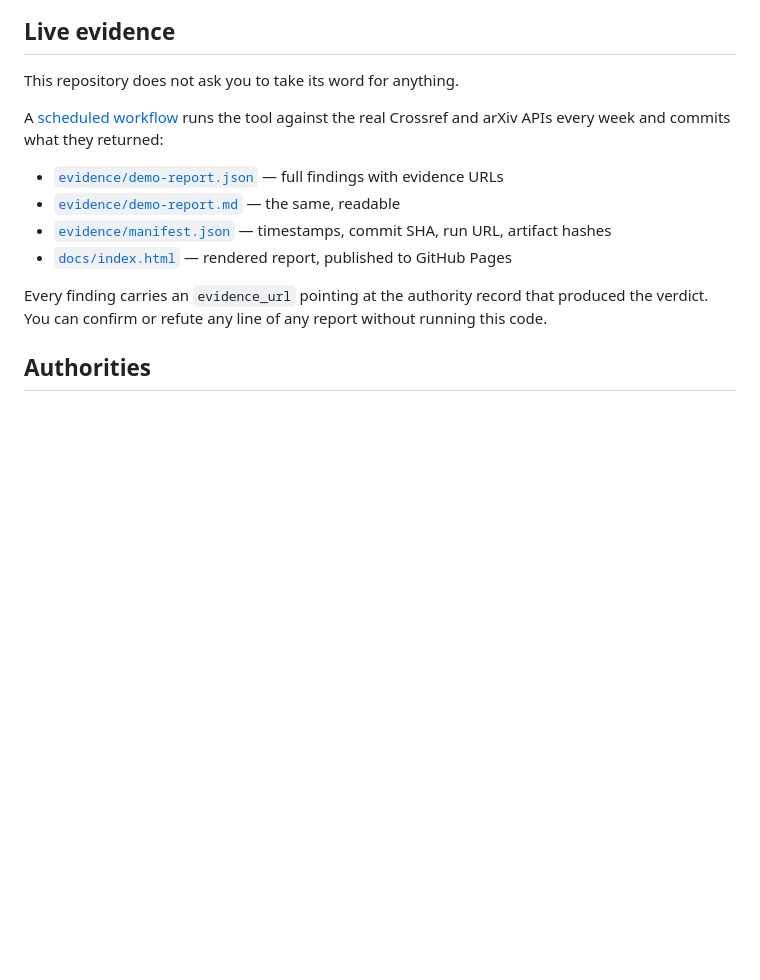
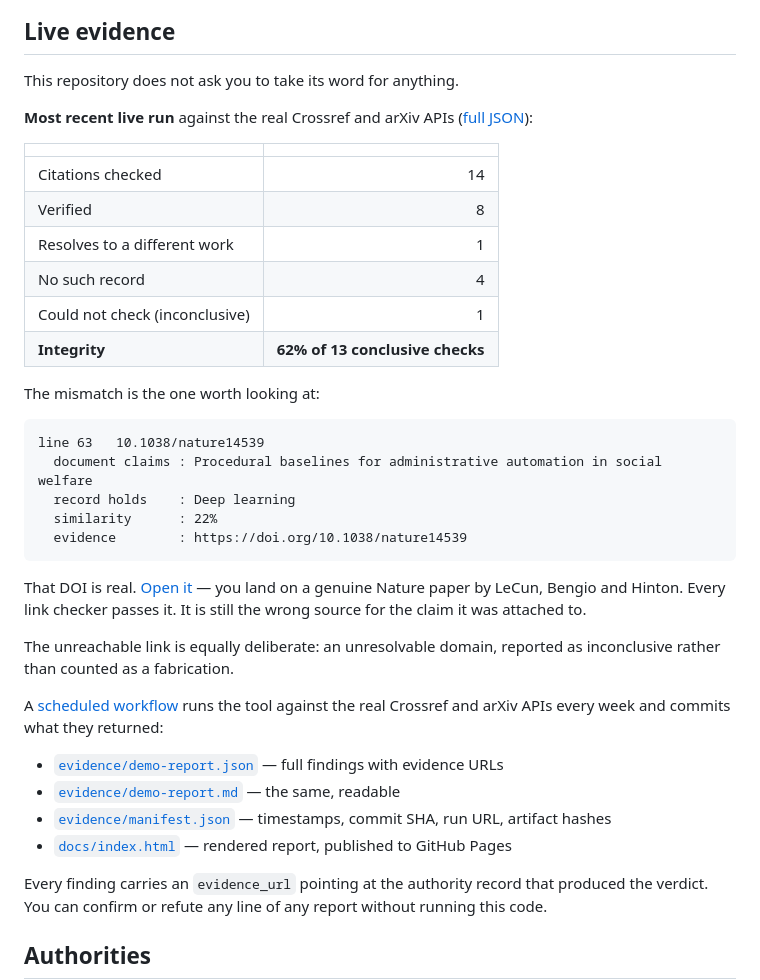
Before and after one commit to harshit-malik-nyu/citeaudit, a Markdown page: README.md, the part around the change. Drawn GitHub-style; blank space fills up the shorter version.

Commit message:
docs: record verified live-run results in README
Numbers taken from the committed evidence of an actual run against Crossref
and arXiv, not from expectation.

````diff
--- a/README.md
+++ b/README.md
@@ -134,6 +134,35 @@ for finding in report.failures:
 
 This repository does not ask you to take its word for anything.
 
+**Most recent live run** against the real Crossref and arXiv APIs
+([full JSON](evidence/demo-report.json)):
+
+| | |
+|---|---:|
+| Citations checked | 14 |
+| Verified | 8 |
+| Resolves to a different work | 1 |
+| No such record | 4 |
+| Could not check (inconclusive) | 1 |
+| **Integrity** | **62% of 13 conclusive checks** |
+
+The mismatch is the one worth looking at:
+
+```
+line 63   10.1038/nature14539
+  document claims : Procedural baselines for administrative automation in social welfare
+  record holds    : Deep learning
+  similarity      : 22%
+  evidence        : https://doi.org/10.1038/nature14539
+```
+
+That DOI is real. [Open it](https://doi.org/10.1038/nature14539) — you land on a
+genuine Nature paper by LeCun, Bengio and Hinton. Every link checker passes it.
+It is still the wrong source for the claim it was attached to.
+
+The unreachable link is equally deliberate: an unresolvable domain, reported as
+inconclusive rather than counted as a fabrication.
+
 A [scheduled workflow](.github/workflows/live-verification.yml) runs the tool
 against the real Crossref and arXiv APIs every week and commits what they
 returned:
````
